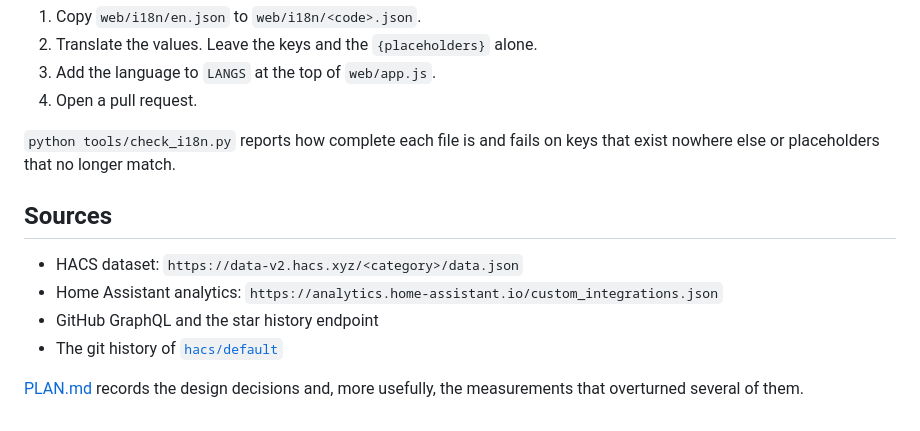
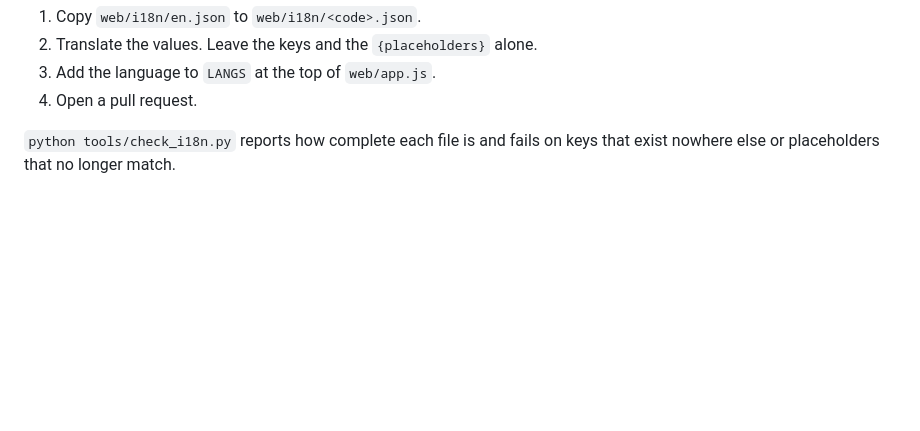
Before and after one commit to TheSoulrester/hacs-trends, a Markdown page: README.md, the part around the change printed below. Rendered like a GitHub page; blank space fills up the shorter version.

```diff
--- a/README.md
+++ b/README.md
@@ -292,13 +317,3 @@ useful immediately and never leaves someone staring at a blank interface.
 
 `python tools/check_i18n.py` reports how complete each file is and fails on keys that
 exist nowhere else or placeholders that no longer match.
-
-## Sources
-
-- HACS dataset: `https://data-v2.hacs.xyz/<category>/data.json`
-- Home Assistant analytics: `https://analytics.home-assistant.io/custom_integrations.json`
-- GitHub GraphQL and the star history endpoint
-- The git history of [`hacs/default`](https://github.com/hacs/default)
-
-[PLAN.md](PLAN.md) records the design decisions and, more usefully, the measurements
-that overturned several of them.
```
Also changed, not shown: other parts of README.md (+34 -9 lines), docs/diagrams/architecture.png (added), docs/diagrams/workflow.png (added), docs/screenshot-maintenance.png (added).
